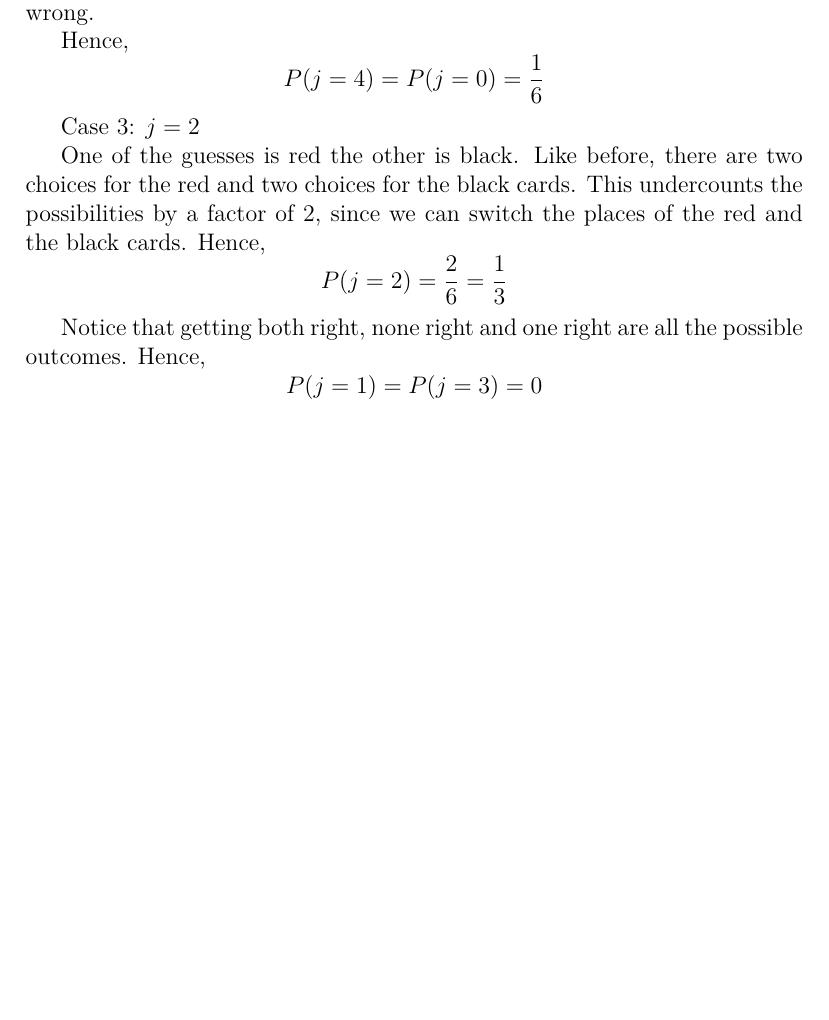
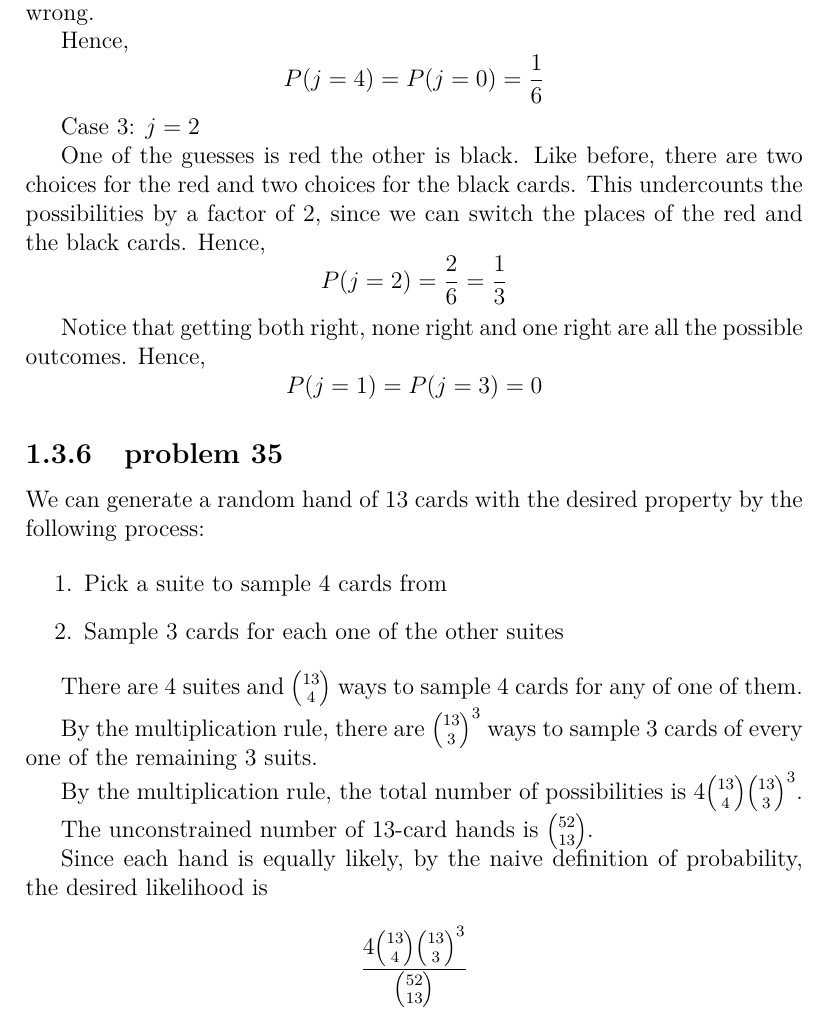
Before and after one commit to fifthist/Introduction-To-Probability-Blitzstein-Solutions, a LaTeX book (src/index.tex, which reads src/chapters/1/sections/naive_definition_of_probability/index.tex, src/chapters/1/sections/naive_definition_of_probability/problems/35.tex): part of page 16 of 16, cut so that both start at the same text, the shorter picture padded with empty space. Compiled offline with pdfLaTeX.

Commit message:
Writeup problem 35 from Naive definition of probability section of Chapter 1

```diff
--- a/src/chapters/1/sections/naive_definition_of_probability/index.tex
+++ b/src/chapters/1/sections/naive_definition_of_probability/index.tex
@@ -14,3 +14,6 @@
 
 \subsection{problem 32}
 \input{problems/32}
+
+\subsection{problem 35}
+\input{problems/35}
--- /dev/null
+++ b/src/chapters/1/sections/naive_definition_of_probability/problems/35.tex
@@ -0,0 +1,19 @@
+We can generate a random hand of $13$ cards with the desired property by the following process:
+
+\begin{enumerate}
+  \item Pick a suite to sample $4$ cards from
+
+  \item Sample $3$ cards for each one of the other suites
+\end{enumerate}
+
+There are $4$ suites and $\binom{13}{4}$ ways to sample $4$ cards for any of one of them.
+
+By the multiplication rule, there are $\binom{13}{3}^{3}$ ways to sample $3$ cards of every one of the remaining $3$ suits.
+
+By the multiplication rule, the total number of possibilities is $4 \binom{13}{4} \binom{13}{3}^{3}.$
+
+The unconstrained number of $13$-card hands is $\binom{52}{13}$.
+
+Since each hand is equally likely, by the naive definition of probability, the desired likelihood is
+
+$$ \frac{4 \binom{13}{4} \binom{13}{3}^{3}}{\binom{52}{13}} $$
```
